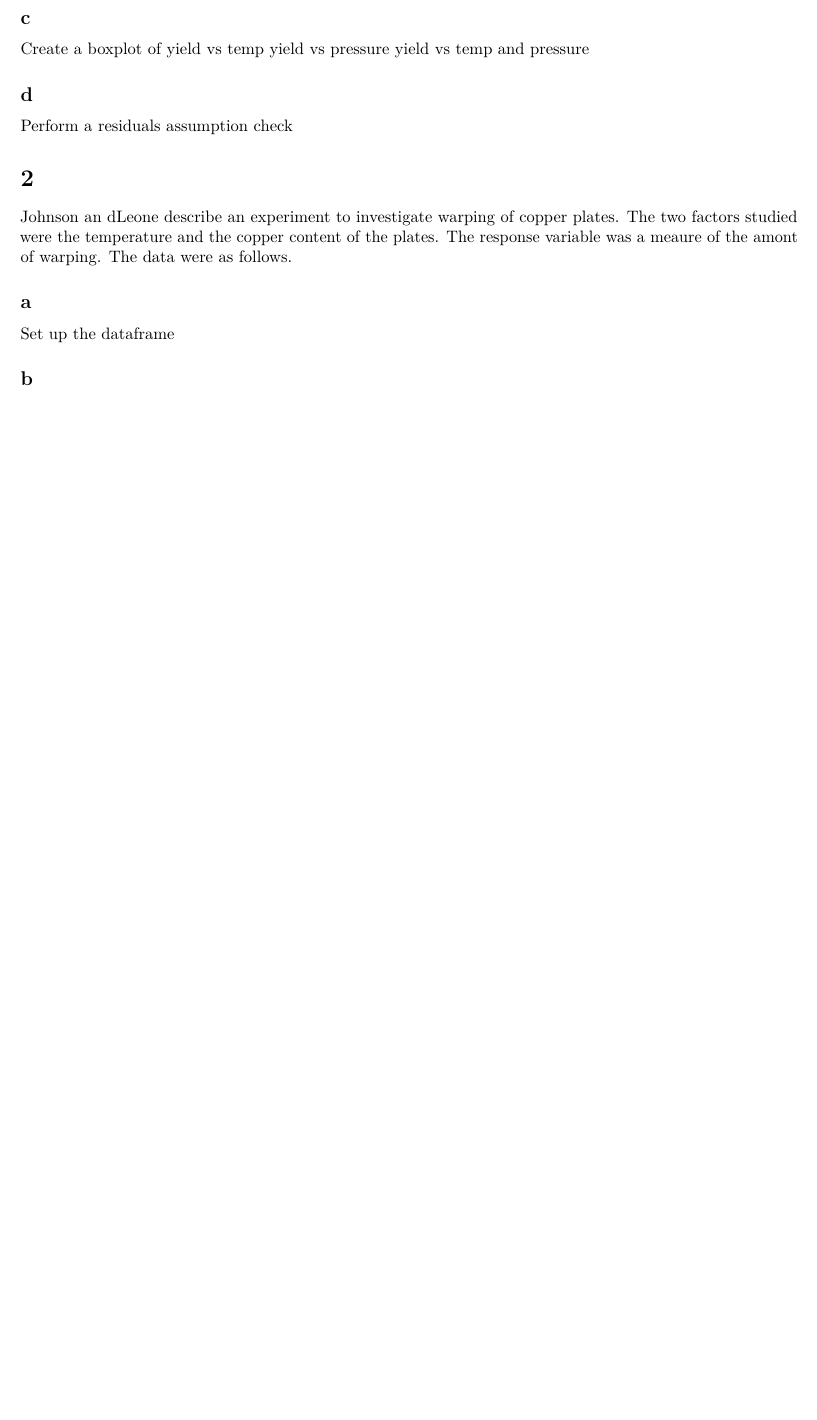
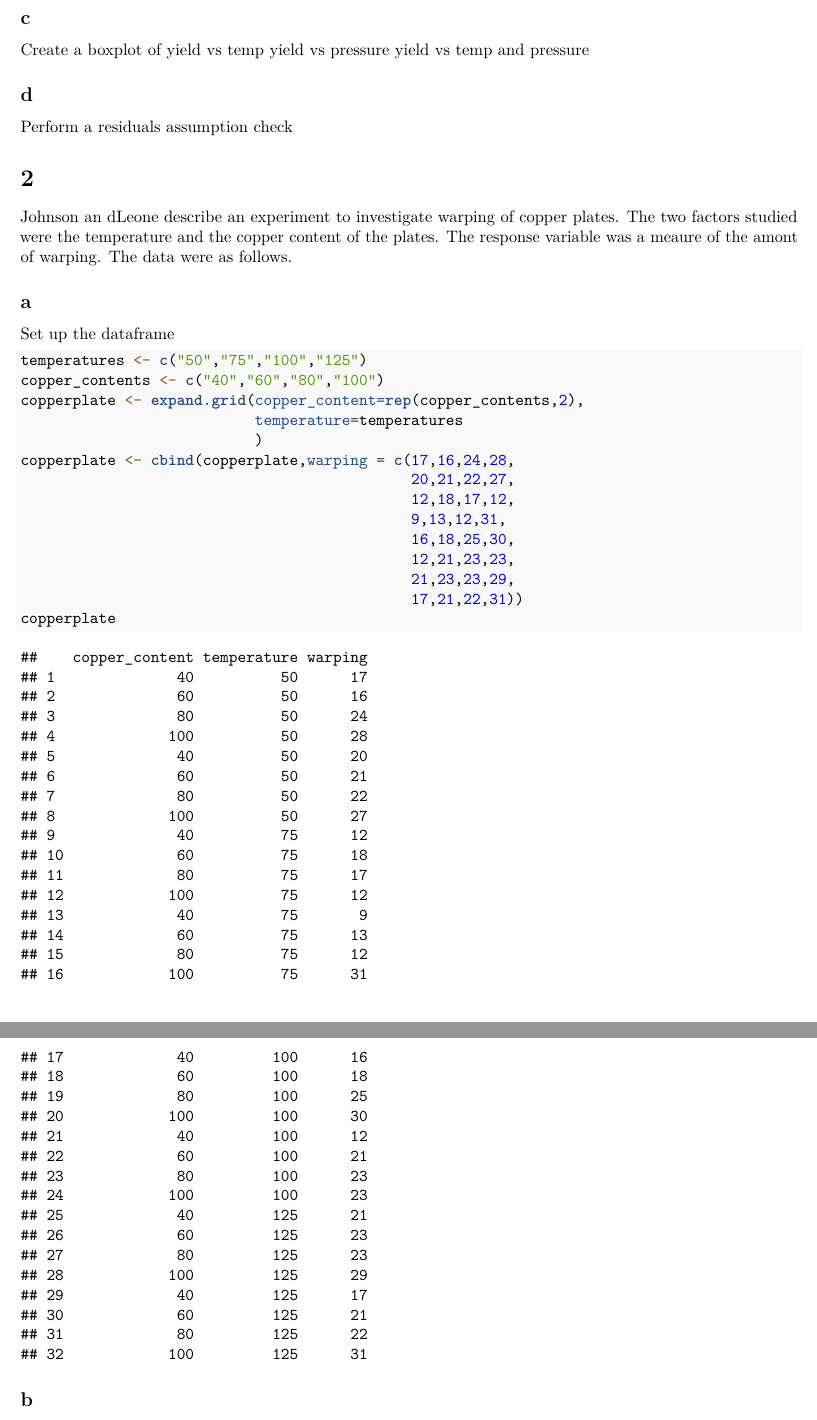
Before and after one commit to wilsonify/design-of-experiments, an R Markdown document (labs/lab5_twilson.Rmd): part of the page before the commit and two parts of pages 2 and 3 of 3 after it, the two joined at a grey line, cut so that both start at the same text, the shorter picture padded with empty space. Rendered offline with R 4.5, knitr and Pandoc, then LaTeX, with nearby package versions.

Commit message:
setup dataframes

````diff
--- a/labs/lab5_twilson.Rmd
+++ b/labs/lab5_twilson.Rmd
@@ -37,5 +52,22 @@ Johnson an dLeone describe an experiment to investigate warping of copper plates
 ## a
 Set up the dataframe
 
+```{r}
+temperatures <- c("50","75","100","125")
+copper_contents <- c("40","60","80","100")
+copperplate <- expand.grid(copper_content=rep(copper_contents,2),
+                           temperature=temperatures
+                           )
+copperplate <- cbind(copperplate,warping = c(17,16,24,28,
+                                             20,21,22,27,
+                                             12,18,17,12,
+                                             9,13,12,31,
+                                             16,18,25,30,
+                                             12,21,23,23,
+                                             21,23,23,29,
+                                             17,21,22,31))
+copperplate
+```
+
 ## b
 build a response model surface (RSM) with warpage as response, use rsm().
````
Also changed, not shown: labs/lab5_twilson.pdf (added), labs/lab5_twilson.Rmd (15 more changed lines).
